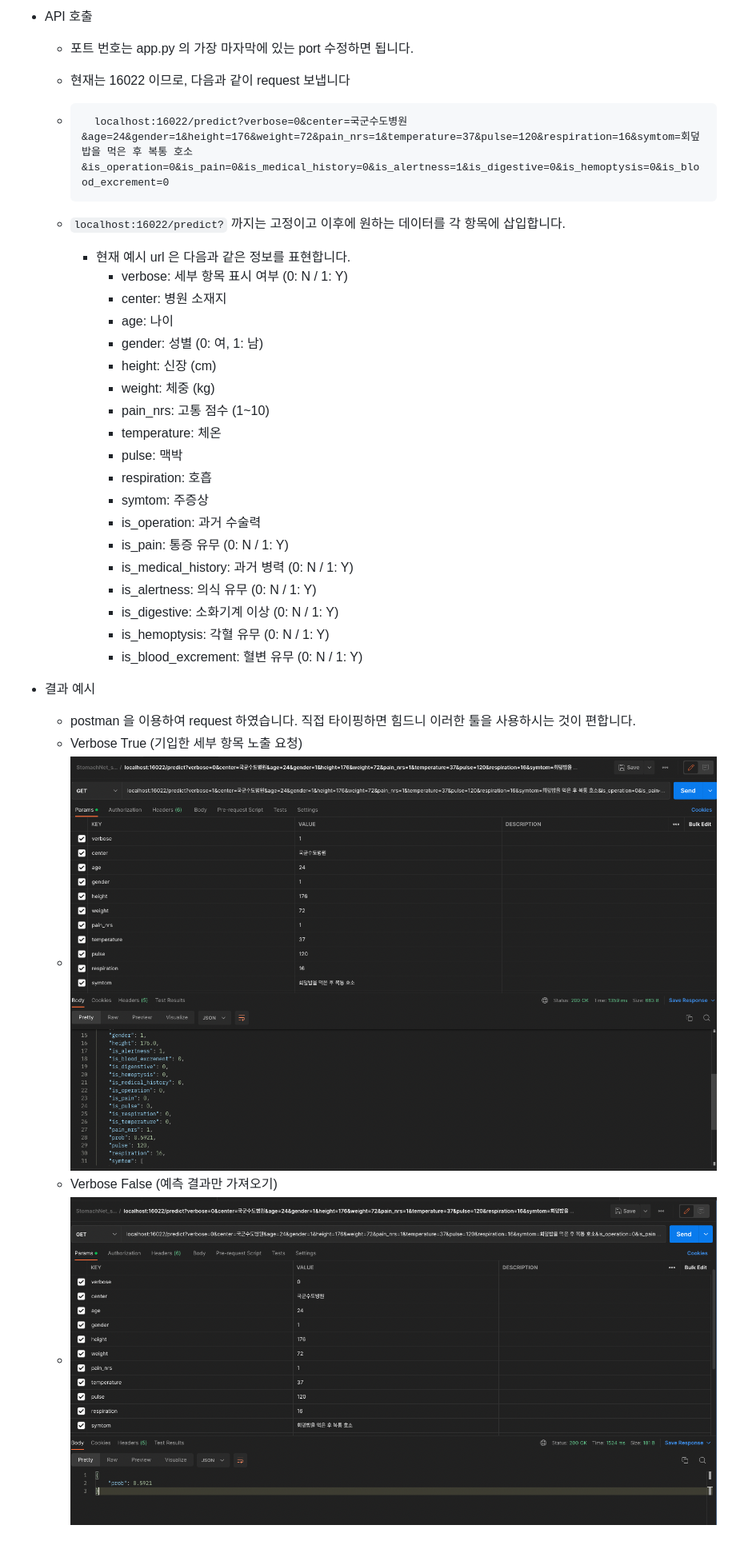
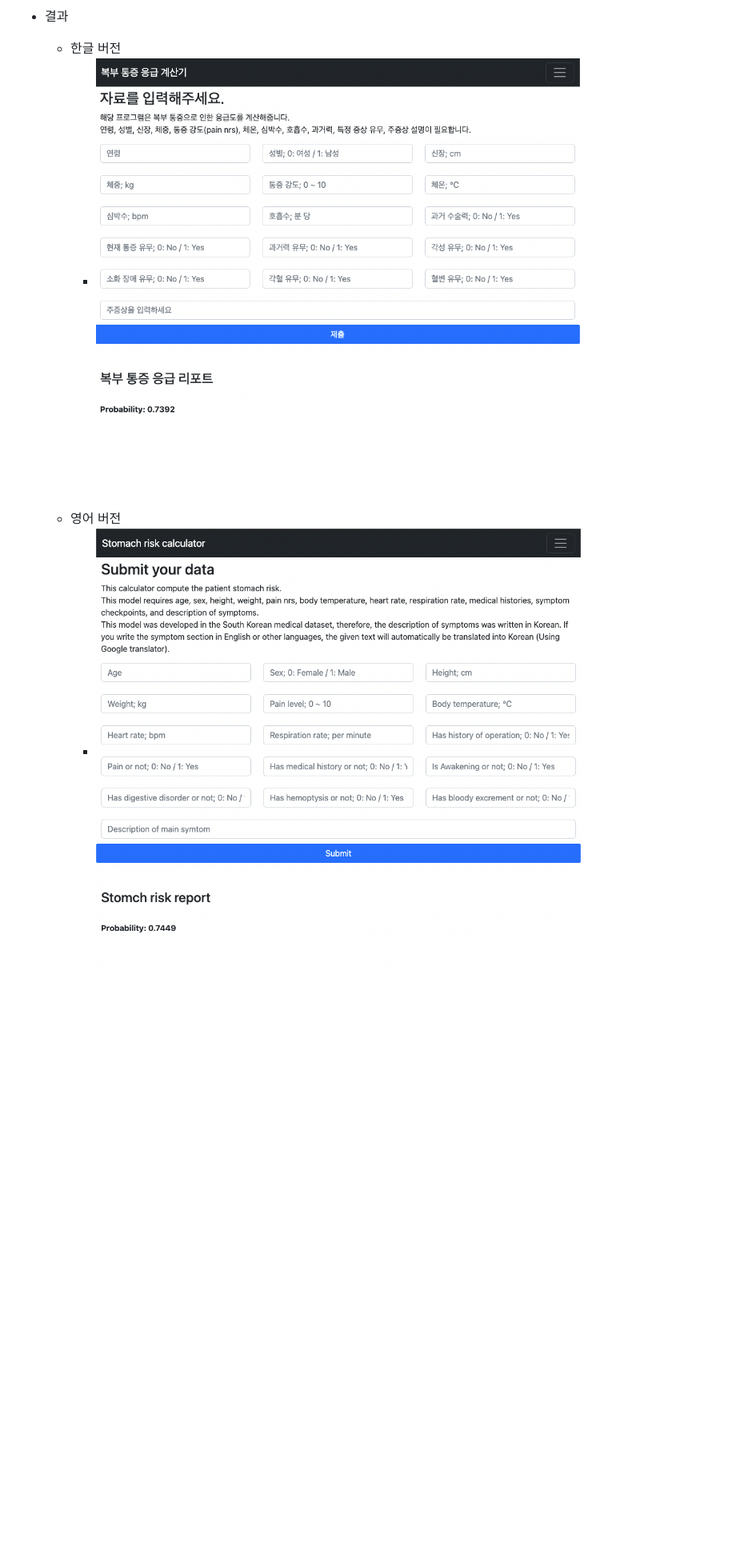
Before and after one commit to jonghyunlee1993/StomachRiskPredictorAPI, a Markdown page: README.md, the part around one of its changes. Shown at 80% size. Drawn GitHub-style; pictures changed too: figures/api_request_example_1_verbose_false.png (deleted), figures/api_request_example_2_verbose_true.png (deleted), figures/ex_eng.png (added); blank space fills up the shorter version.

````diff
--- a/README.md
+++ b/README.md
@@ -14,42 +31,6 @@
 
-
-- API 호출
-
-    - 포트 번호는 app.py 의 가장 마자막에 있는 port 수정하면 됩니다.
-
-    - 현재는 16022 이므로, 다음과 같이 request 보냅니다
-
-    - ```
-        localhost:16022/predict?verbose=0&center=국군수도병원&age=24&gender=1&height=176&weight=72&pain_nrs=1&temperature=37&pulse=120&respiration=16&symtom=회덮밥을 먹은 후 복통 호소&is_operation=0&is_pain=0&is_medical_history=0&is_alertness=1&is_digestive=0&is_hemoptysis=0&is_blood_excrement=0
-        ```
-
-    - `localhost:16022/predict?` 까지는 고정이고 이후에 원하는 데이터를 각 항목에 삽입합니다.
-
-        - 현재 예시 url 은 다음과 같은 정보를 표현합니다.
-            - verbose: 세부 항목 표시 여부 (0: N / 1: Y)
-            - center: 병원 소재지
-            - age: 나이
-            - gender: 성별 (0: 여, 1: 남)
-            - height: 신장 (cm)
-            - weight: 체중 (kg)
-            - pain_nrs: 고통 점수 (1~10)
-            - temperature: 체온
-            - pulse: 맥박
-            - respiration: 호흡
-            - symtom: 주증상
-            - is_operation: 과거 수술력
-            - is_pain: 통증 유무 (0: N / 1: Y)
-            - is_medical_history: 과거 병력 (0: N / 1: Y)
-            - is_alertness: 의식 유무 (0: N / 1: Y)
-            - is_digestive: 소화기계 이상 (0: N / 1: Y)
-            - is_hemoptysis: 각혈 유무 (0: N / 1: Y)
-            - is_blood_excrement: 혈변 유무 (0: N / 1: Y)
-
-
-
-- 결과 예시
-    - postman 을 이용하여 request 하였습니다. 직접 타이핑하면 힘드니 이러한 툴을 사용하시는 것이 편합니다.
-    - Verbose True (기입한 세부 항목 노출 요청)
-    - ![](figures/api_request_example_2_verbose_true.png)
-    - Verbose  False (예측 결과만 가져오기)
-    - ![](figures/api_request_example_1_verbose_false.png)
+- 결과
+    - 한글 버전
+      - ![](./figures/ex_kor.png)
+    - 영어 버전
+      - ![](./figures/ex_eng.png)
````
Also changed, not shown: other parts of README.md (+21 -4 lines), 2 other files.
